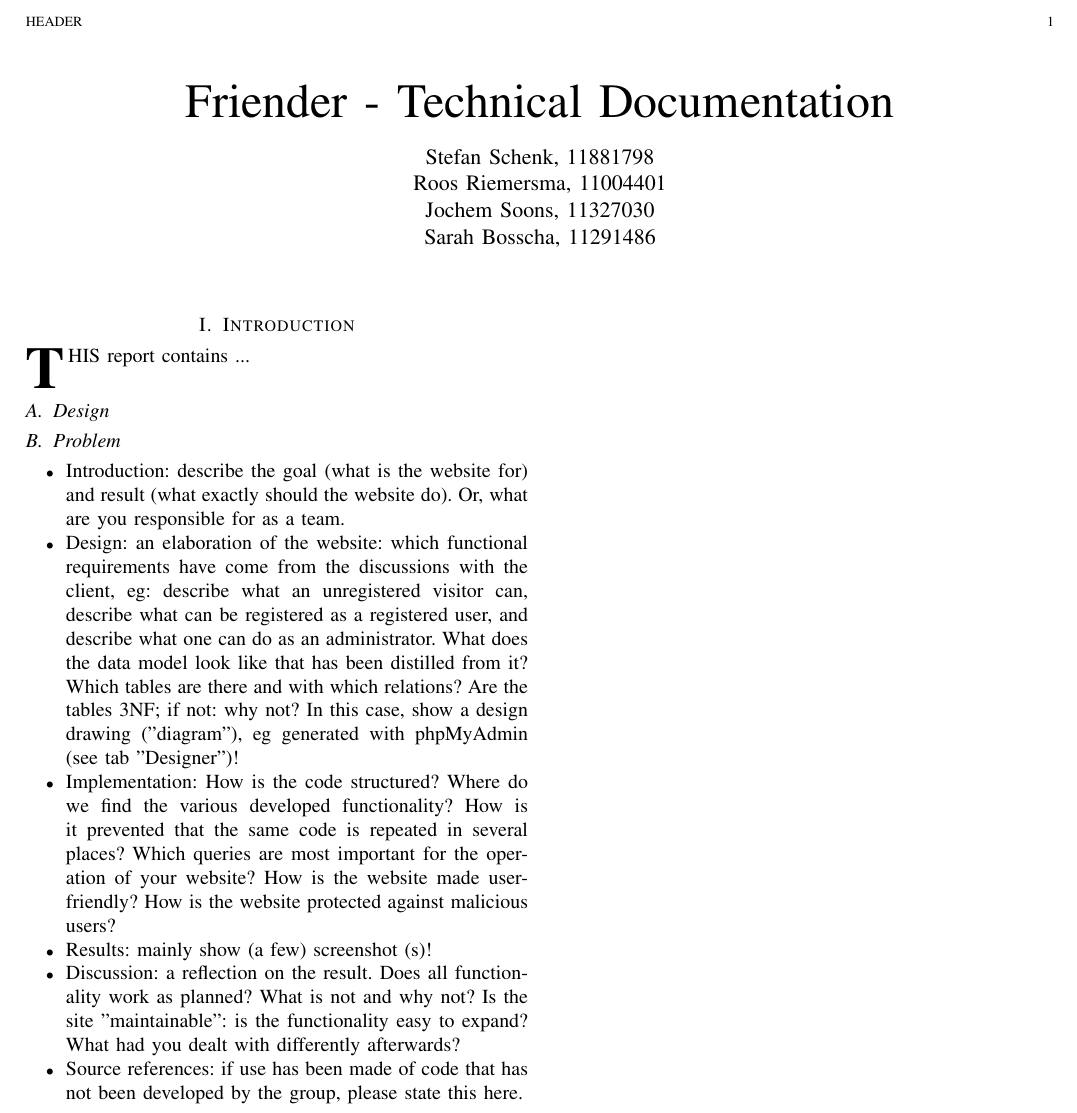
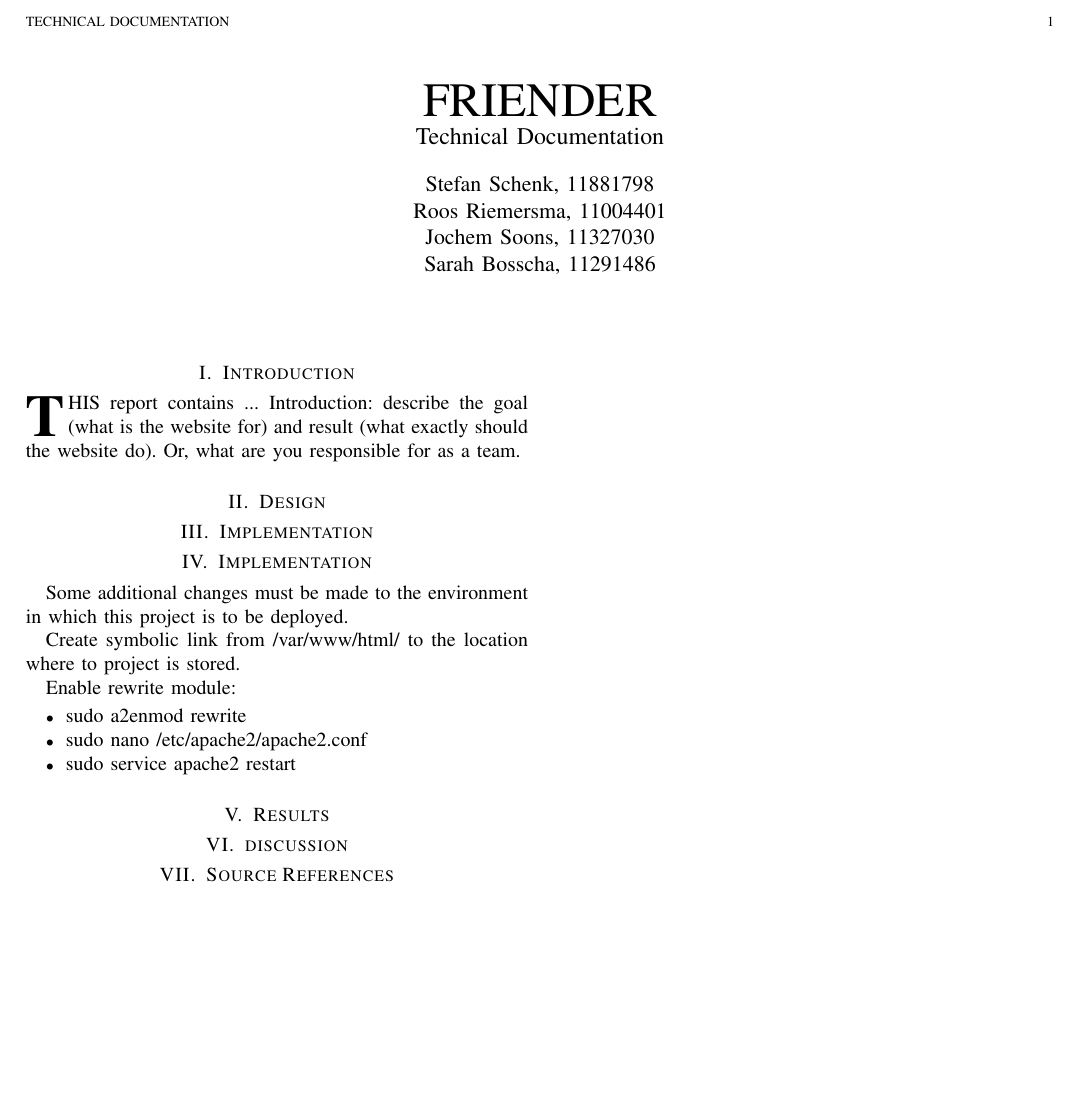
Before and after one commit to Menziess/PHP-Friender, a LaTeX paper (documentation/technical/technical.tex): part of the page, cut at the place of the change, the shorter picture padded with empty space. Compiled offline with pdfLaTeX.

Commit message:
Added technical report changes.

```diff
--- a/documentation/technical/technical.tex
+++ b/documentation/technical/technical.tex
@@ -16,37 +16,60 @@
 
 \begin{document}
 
-\title{Friender - Technical Documentation}
+\title{FRIENDER\\
+	\large{Technical Documentation}}
 \author{Stefan Schenk, 11881798\\
 Roos Riemersma, 11004401\\
 Jochem Soons, 11327030\\
 Sarah Bosscha, 11291486}
 
 % The paper headers
-\markboth{Header}{}
-
+\markboth{Technical Documentation}{}
 
 \maketitle
 
 \section{Introduction}
 \IEEEPARstart{T}{his} report contains ...
+Introduction: describe the goal (what is the website for) and result (what
+exactly should the website do). Or, what are you responsible for as a team.
 
+\section{Design}
+\label{subsec:design}
+% Design: an elaboration of the website: which functional requirements have come from the discussions with the client, eg: describe what an unregistered visitor can, describe what can be registered as a registered user, and describe what one can do as an administrator. What does the data model look like that has been distilled from it? Which tables are there and with which relations? Are the tables 3NF; if not: why not? In this case, show a design drawing ("diagram"), eg generated with phpMyAdmin (see tab "Designer")!
 
-\subsection{Design}
-\label{subsec:design}
+\section{Implementation}
+\label{subsec:implementation}
+% Implementation: How is the code structured? Where do we find the various developed functionality? How is it prevented that the same code is repeated in several places? Which queries are most important for the operation of your website? How is the website made user-friendly? How is the website protected against malicious users?
 
-\subsection{Problem}
-\label{subsec:problem}
+\section{Implementation}
+\label{subsec:installation}
+Some additional changes must be made to the environment in which this project
+is to be deployed.
 
+Create symbolic link from /var/www/html/ to the location where to project is stored.
+
+Enable rewrite module:
 \begin{itemize}
-	% \item Title: name of the website or project.
-	% \item Authors: group name, names of the group members including student number.
-	\item Introduction: describe the goal (what is the website for) and result (what exactly should the website do). Or, what are you responsible for as a team.
-	\item Design: an elaboration of the website: which functional requirements have come from the discussions with the client, eg: describe what an unregistered visitor can, describe what can be registered as a registered user, and describe what one can do as an administrator. What does the data model look like that has been distilled from it? Which tables are there and with which relations? Are the tables 3NF; if not: why not? In this case, show a design drawing ("diagram"), eg generated with phpMyAdmin (see tab "Designer")!
-	\item Implementation: How is the code structured? Where do we find the various developed functionality? How is it prevented that the same code is repeated in several places? Which queries are most important for the operation of your website? How is the website made user-friendly? How is the website protected against malicious users?
-	\item Results: mainly show (a few) screenshot (s)!
-	\item Discussion: a reflection on the result. Does all functionality work as planned? What is not and why not? Is the site "maintainable": is the functionality easy to expand? What had you dealt with differently afterwards?
-	\item Source references: if use has been made of code that has not been developed by the group, please state this here.
+	\item sudo a2enmod rewrite
+	\item sudo nano /etc/apache2/apache2.conf
+	% <Directory /var/www/>
+	% 	Options Indexes FollowSymLinks
+	% 	AllowOverride All
+	% 	Require all granted
+	% </Directory>
+	\item sudo service apache2 restart
 \end{itemize}
 
+\section{Results}
+\label{subsec:results}
+% Results: mainly show (a few) screenshot (s)!
+
+\section{discussion}
+\label{subsec:discussion}
+% Discussion: a reflection on the result. Does all functionality work as planned? What is not and why not? Is the site "maintainable": is the functionality easy to expand? What had you dealt with differently afterwards?
+
+\section{Source References}
+\label{subsec:source references}
+% Source references: if use has been made of code that has not been developed by the group, please state this here.
+
 \end{document}
```
Also changed, not shown: documentation/technical/technical.pdf, 2 other files.
